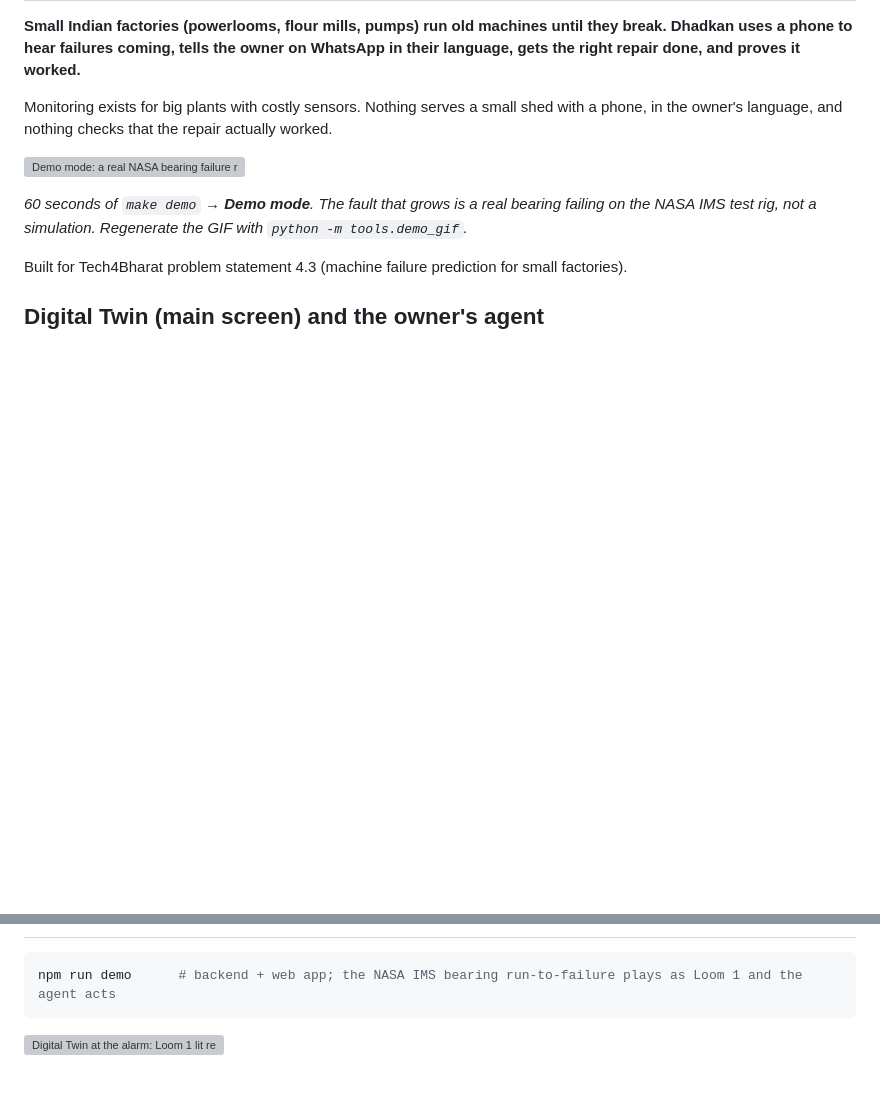
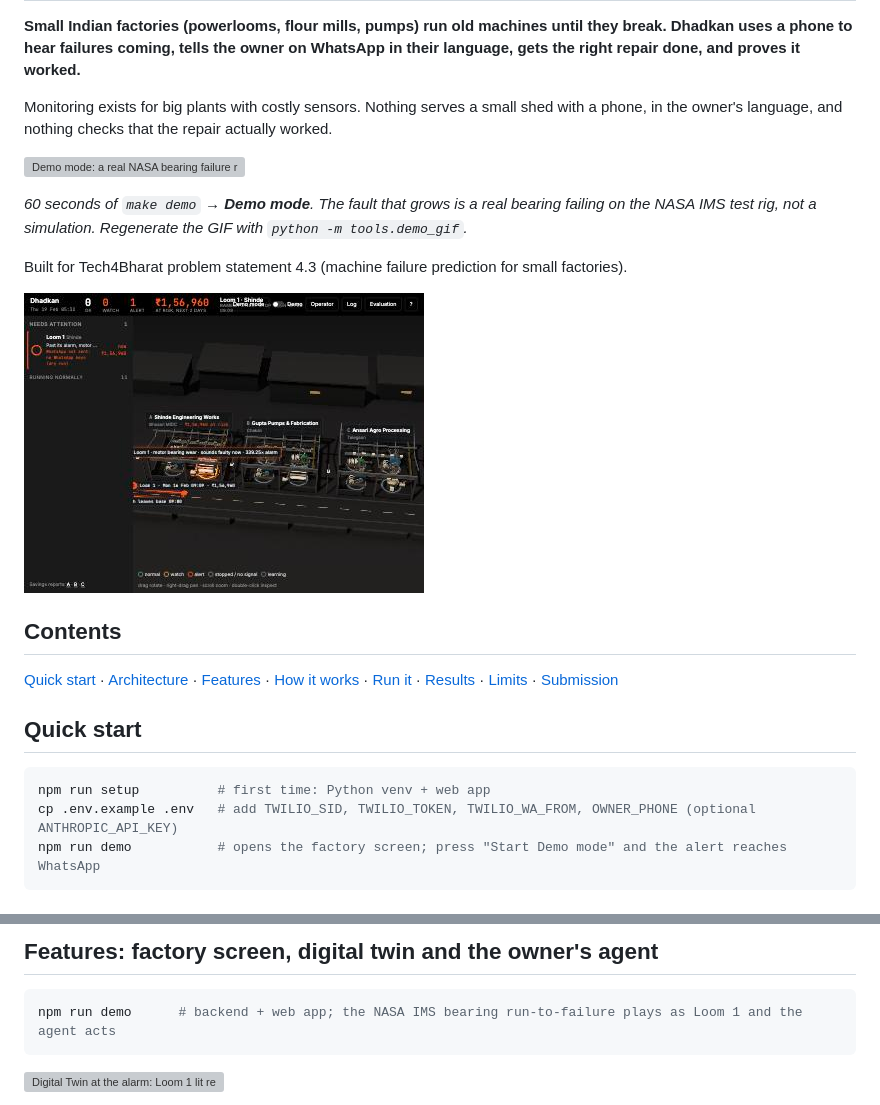
Before and after one commit to Yojan-ui/dhadkan, a Markdown page: README.md, 2 parts joined by grey strips. Rendered like a GitHub page; pictures changed too: docs/screenshots/submission/factory-screen.jpg (added); blank space fills up the shorter version; grey boxes are pictures that could not be loaded.

Commit message:
README: screenshot, contents, quick start, architecture diagram; SUBMISSION links
Co-Authored-By: Claude Opus 5.5 <noreply@anthropic.com>

````diff
--- a/README.md
+++ b/README.md
@@ -14,4 +14,17 @@ NASA IMS test rig, not a simulation. Regenerate the GIF with `python -m tools.de
 
 Built for Tech4Bharat problem statement 4.3 (machine failure prediction for small factories).
 
-## Digital Twin (main screen) and the owner's agent
+![Factory screen: Loom 1 in alert, needs attention list, rupees at risk](docs/screenshots/submission/factory-screen.jpg)
+
+## Contents
+
+[Quick start](#quick-start) · [Architecture](#architecture) · [Features](#features-factory-screen-digital-twin-and-the-owners-agent) · [How it works](#how-it-works) · [Run it](#run-it) · [Results](#results) · [Limits](#what-doesnt-work-yet) · [Submission](SUBMISSION.md)
+
+## Quick start
+
+```bash
+npm run setup          # first time: Python venv + web app
+cp .env.example .env   # add TWILIO_SID, TWILIO_TOKEN, TWILIO_WA_FROM, OWNER_PHONE (optional ANTHROPIC_API_KEY)
+npm run demo           # opens the factory screen; press "Start Demo mode" and the alert reaches WhatsApp
+```
+
@@ -18,3 +45,4 @@ Built for Tech4Bharat problem statement 4.3 (machine failure prediction for smal
+## Features: factory screen, digital twin and the owner's agent
 
 ```bash
 npm run demo      # backend + web app; the NASA IMS bearing run-to-failure plays as Loom 1 and the agent acts
````
Also changed, not shown: other parts of README.md (+14 -0 lines), SUBMISSION.md (+2 -0 lines).
